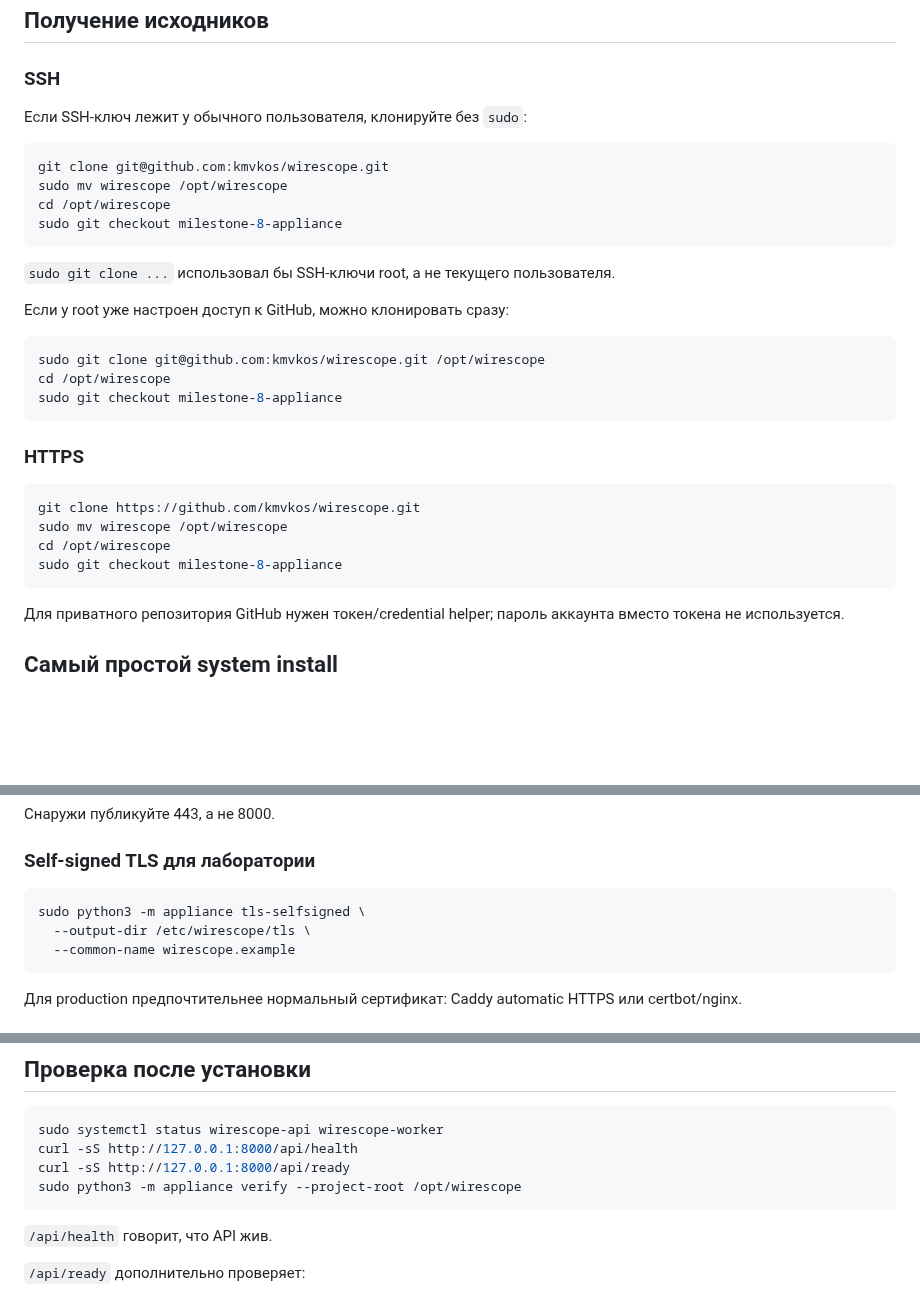
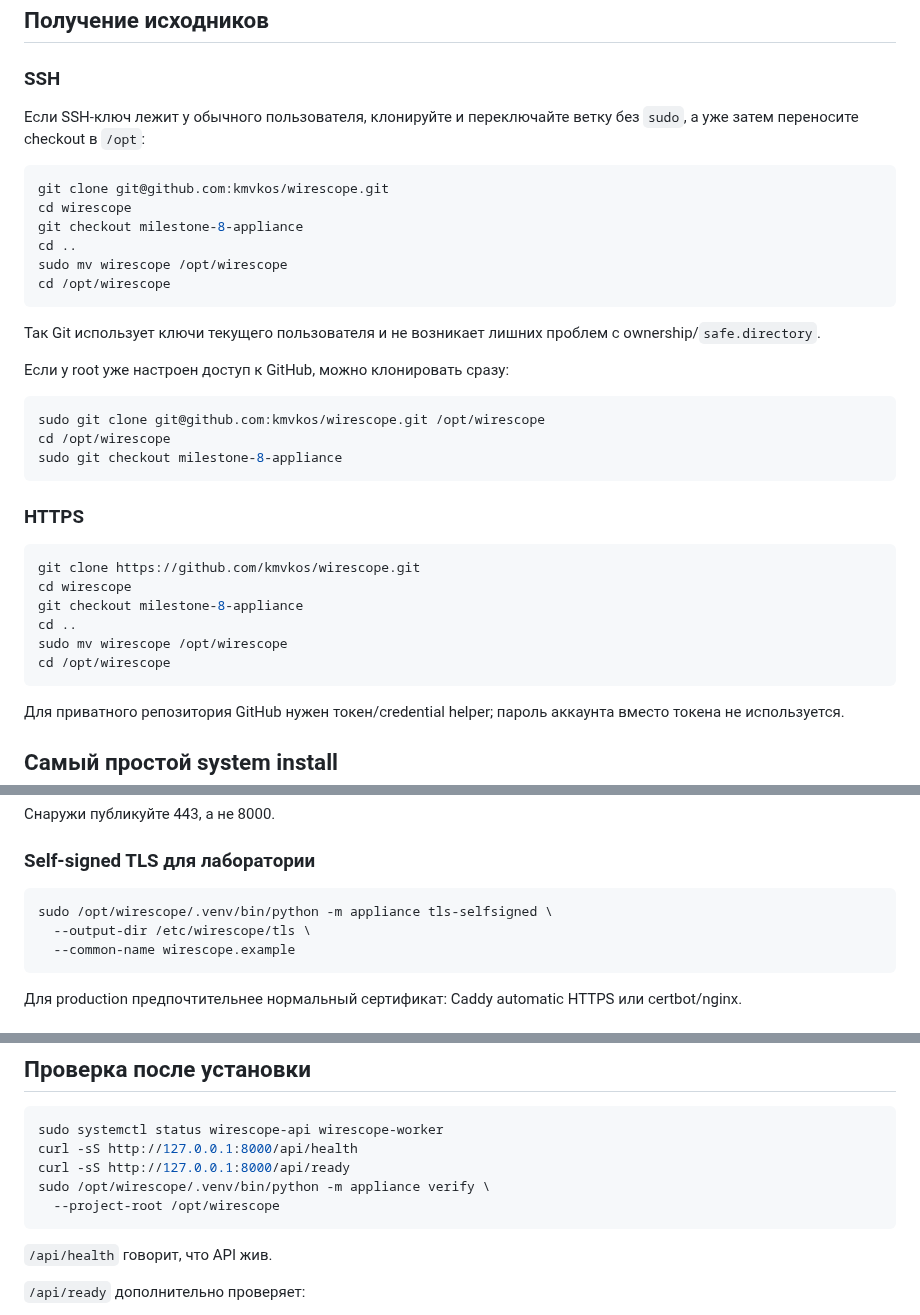
Before and after one commit to kmvkos/wirescope, a Markdown page: docs/INSTALLATION.md, 3 parts joined by grey strips. Drawn GitHub-style; blank space fills up the shorter version.

Commit message:
docs: fix checkout sequence in installation guide

````diff
--- a/docs/INSTALLATION.md
+++ b/docs/INSTALLATION.md
@@ -35,16 +35,18 @@ WireScope можно использовать двумя способами:
 
 ### SSH
 
-Если SSH-ключ лежит у обычного пользователя, клонируйте без `sudo`:
+Если SSH-ключ лежит у обычного пользователя, клонируйте и переключайте ветку без `sudo`, а уже затем переносите checkout в `/opt`:
 
 ```bash
 git clone git@github.com:kmvkos/wirescope.git
+cd wirescope
+git checkout milestone-8-appliance
+cd ..
 sudo mv wirescope /opt/wirescope
 cd /opt/wirescope
-sudo git checkout milestone-8-appliance
 ```
 
-`sudo git clone ...` использовал бы SSH-ключи root, а не текущего пользователя.
+Так Git использует ключи текущего пользователя и не возникает лишних проблем с ownership/`safe.directory`.
 
 Если у root уже настроен доступ к GitHub, можно клонировать сразу:
 
@@ -58,9 +60,11 @@ sudo git checkout milestone-8-appliance
 
 ```bash
 git clone https://github.com/kmvkos/wirescope.git
+cd wirescope
+git checkout milestone-8-appliance
+cd ..
 sudo mv wirescope /opt/wirescope
 cd /opt/wirescope
-sudo git checkout milestone-8-appliance
 ```
 
 Для приватного репозитория GitHub нужен токен/credential helper; пароль аккаунта вместо токена не используется.
@@ -277,7 +281,7 @@ Installer сам **не запускает Caddy/nginx и не переписы
 ### Self-signed TLS для лаборатории
 
 ```bash
-sudo python3 -m appliance tls-selfsigned \
+sudo /opt/wirescope/.venv/bin/python -m appliance tls-selfsigned \
   --output-dir /etc/wirescope/tls \
   --common-name wirescope.example
 ```
@@ -436,7 +440,8 @@ sudo ./packaging/install.sh \
 sudo systemctl status wirescope-api wirescope-worker
 curl -sS http://127.0.0.1:8000/api/health
 curl -sS http://127.0.0.1:8000/api/ready
-sudo python3 -m appliance verify --project-root /opt/wirescope
+sudo /opt/wirescope/.venv/bin/python -m appliance verify \
+  --project-root /opt/wirescope
 ```
 
 `/api/health` говорит, что API жив.
````
Also changed, not shown: other parts of docs/INSTALLATION.md (+1 -1 lines).
